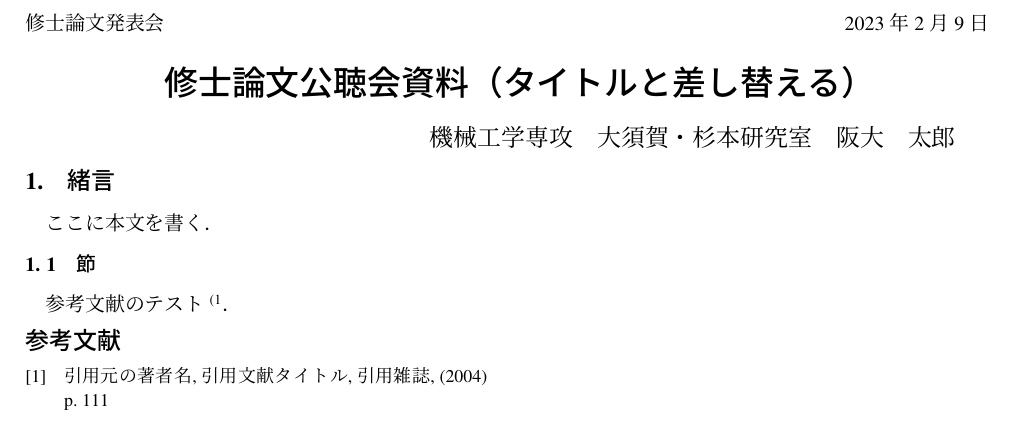
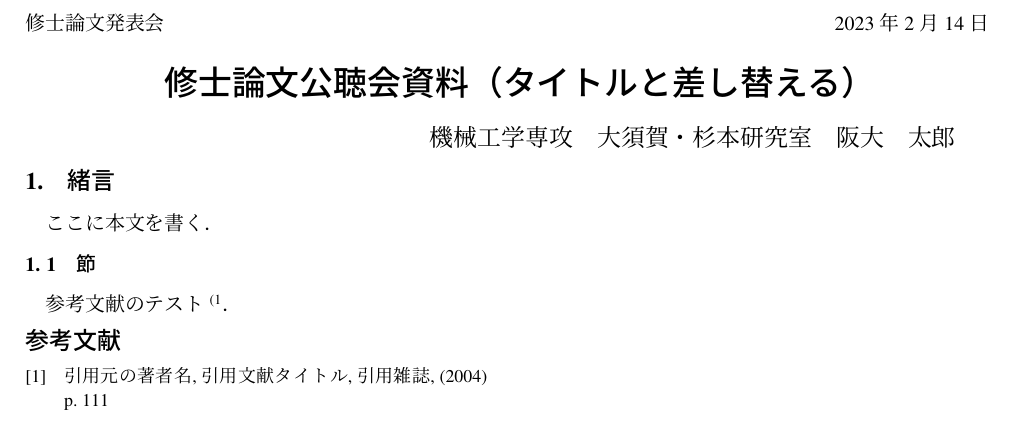
Before and after one commit to Osuka-Sugimoto-Lab/Public_Hearing_Documentation, a LaTeX document (template_pub.tex): part of the page, cut so that both start at the same text. Compiled offline with upLaTeX and dvipdfmx.

Commit message:
日付をコントロールしやすいようにした

```diff
--- a/template_pub.tex
+++ b/template_pub.tex
@@ -25,6 +25,8 @@
 
 \author{阪大　太郎}
 
+\date{2023年2月14日}%日付確認のこと
+
 \begin{document}
 
 \maketitle
```
